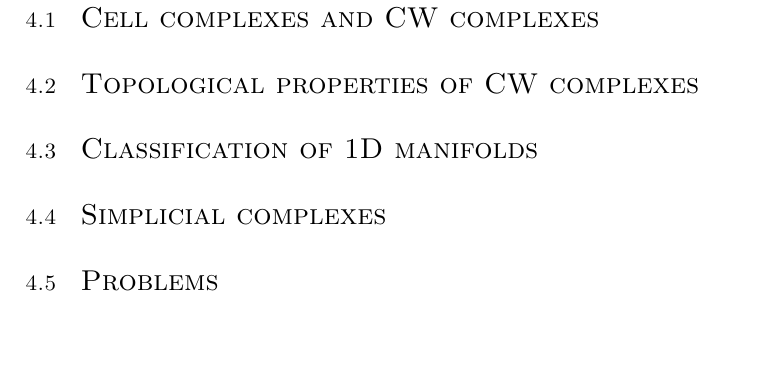
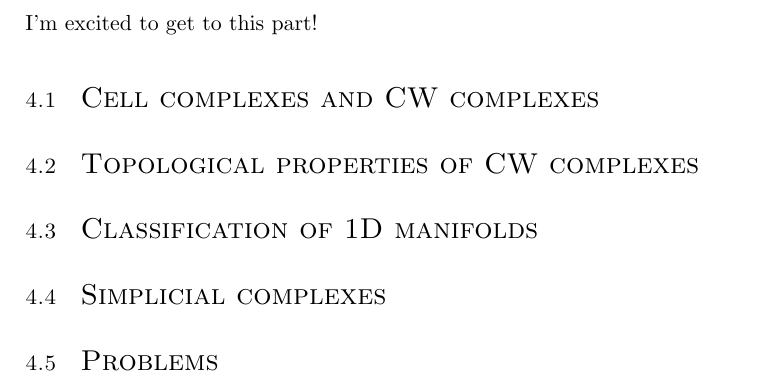
Before and after one commit to samuelireson/notes, a LaTeX thesis (tex/introduction-to-topological-manifolds/master.tex, which reads tex/introduction-to-topological-manifolds/chapters/cell-complexes.tex): part of page 22 of 30, cut at the place of the change, the shorter picture padded with empty space. Compiled offline with pdfLaTeX.

Commit message:
workflow test

```diff
--- a/tex/introduction-to-topological-manifolds/chapters/cell-complexes.tex
+++ b/tex/introduction-to-topological-manifolds/chapters/cell-complexes.tex
@@ -1,4 +1,6 @@
 \chapter{Cell complexes}
+I'm excited to get to this part!
+
 \section{Cell complexes and CW complexes}
 \section{Topological properties of CW complexes}
 \section{Classification of 1D manifolds}
```
